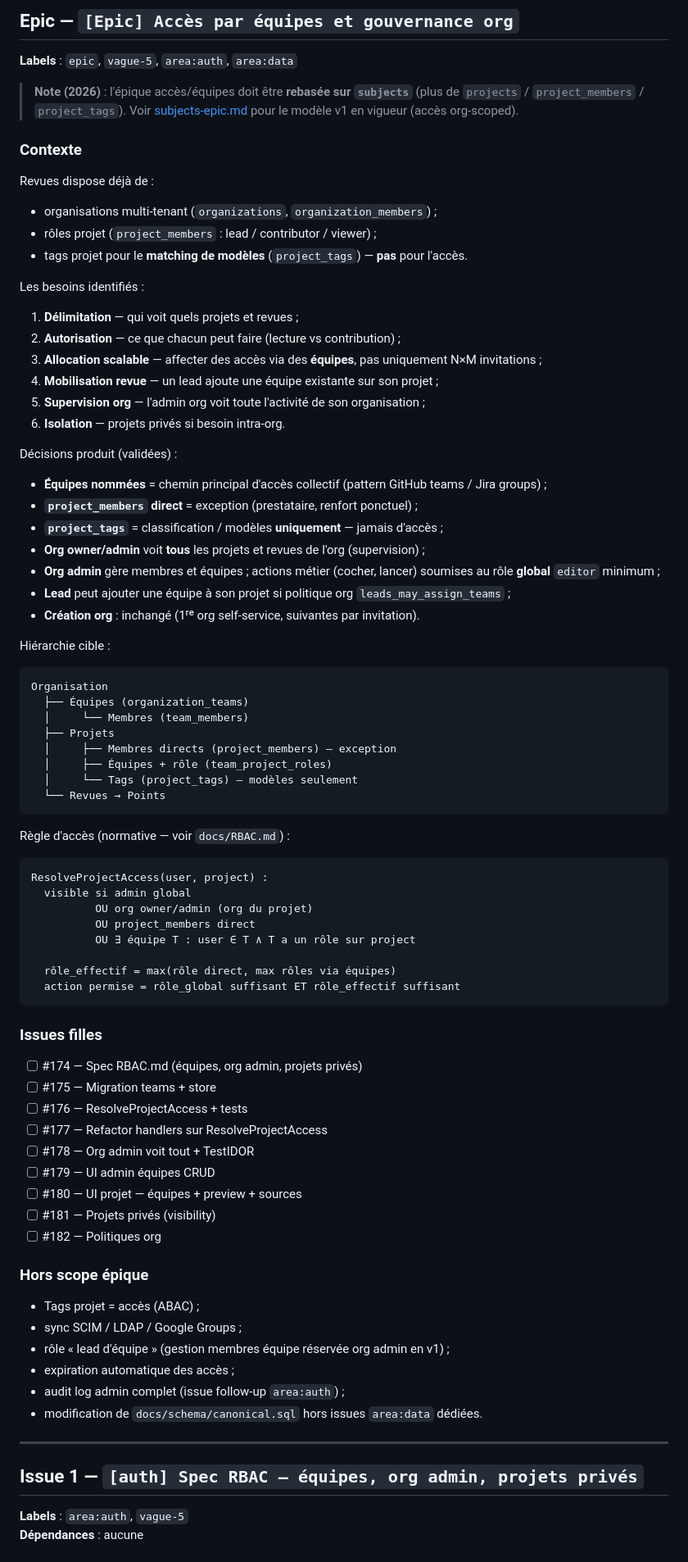
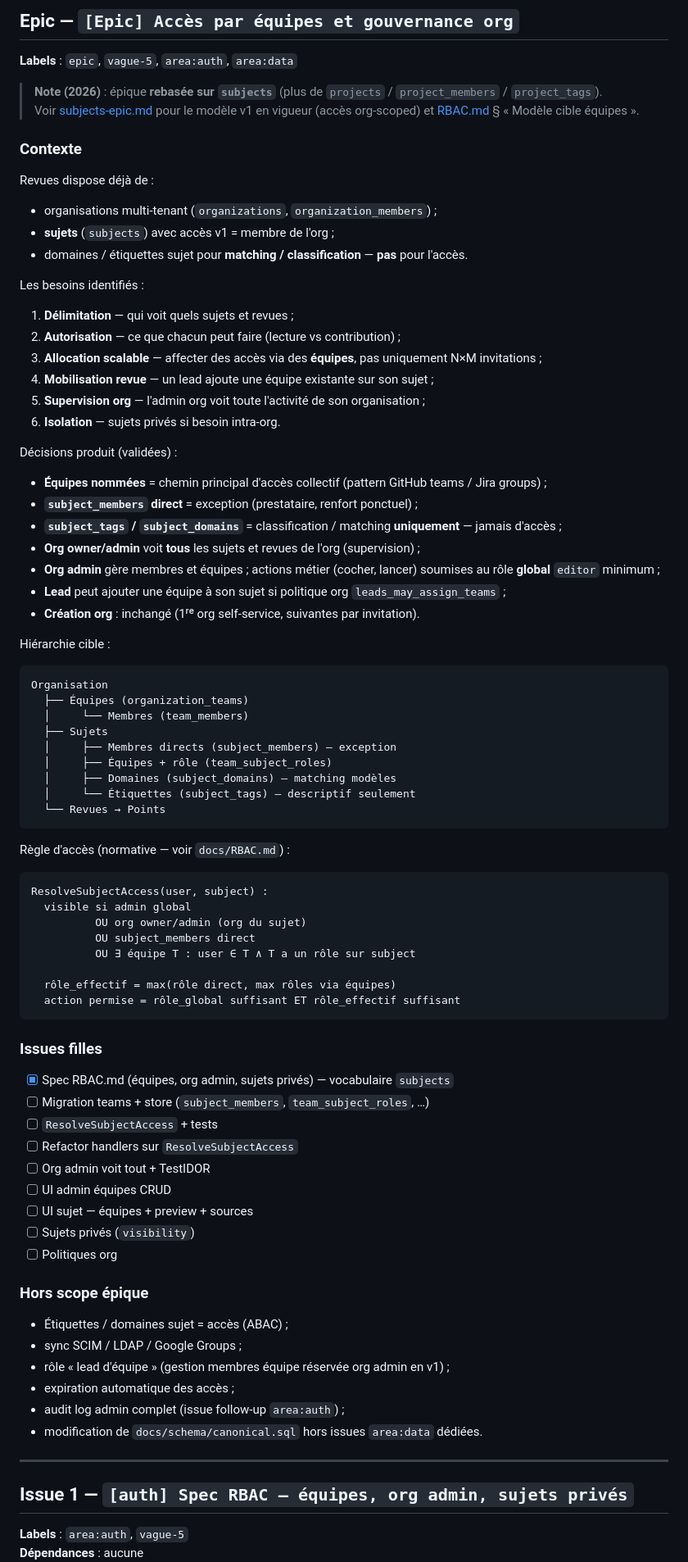
Before and after one commit to jeb-maker/revues, a Markdown page: docs/issues/access-teams-epic.md, the part around one of its changes. Shown at 82% size. Rendered like a GitHub page.

````diff
--- a/docs/issues/access-teams-epic.md
+++ b/docs/issues/access-teams-epic.md
@@ -13,33 +13,34 @@ Issues à créer sur GitHub (repo `jeb-maker/revues`). Ordre d'implémentation s
 
 **Labels** : `epic`, `vague-5`, `area:auth`, `area:data`
 
-> **Note (2026)** : l'épique accès/équipes doit être **rebasée sur `subjects`** (plus de `projects` / `project_members` / `project_tags`). Voir [subjects-epic.md](./subjects-epic.md) pour le modèle v1 en vigueur (accès org-scoped).
+> **Note (2026)** : épique **rebasée sur `subjects`** (plus de `projects` / `project_members` / `project_tags`).
+> Voir [subjects-epic.md](./subjects-epic.md) pour le modèle v1 en vigueur (accès org-scoped) et [RBAC.md](../RBAC.md) § « Modèle cible équipes ».
 
 ### Contexte
 
 Revues dispose déjà de :
 
 - organisations multi-tenant (`organizations`, `organization_members`) ;
-- rôles projet (`project_members` : lead / contributor / viewer) ;
-- tags projet pour le **matching de modèles** (`project_tags`) — **pas** pour l'accès.
+- **sujets** (`subjects`) avec accès v1 = membre de l'org ;
+- domaines / étiquettes sujet pour **matching / classification** — **pas** pour l'accès.
 
 Les besoins identifiés :
 
-1. **Délimitation** — qui voit quels projets et revues ;
+1. **Délimitation** — qui voit quels sujets et revues ;
 2. **Autorisation** — ce que chacun peut faire (lecture vs contribution) ;
 3. **Allocation scalable** — affecter des accès via des **équipes**, pas uniquement N×M invitations ;
-4. **Mobilisation revue** — un lead ajoute une équipe existante sur son projet ;
+4. **Mobilisation revue** — un lead ajoute une équipe existante sur son sujet ;
 5. **Supervision org** — l'admin org voit toute l'activité de son organisation ;
-6. **Isolation** — projets privés si besoin intra-org.
+6. **Isolation** — sujets privés si besoin intra-org.
 
 Décisions produit (validées) :
 
 - **Équipes nommées** = chemin principal d'accès collectif (pattern GitHub teams / Jira groups) ;
-- **`project_members` direct** = exception (prestataire, renfort ponctuel) ;
-- **`project_tags`** = classification / modèles **uniquement** — jamais d'accès ;
-- **Org owner/admin** voit **tous** les projets et revues de l'org (supervision) ;
+- **`subject_members` direct** = exception (prestataire, renfort ponctuel) ;
+- **`subject_tags` / `subject_domains`** = classification / matching **uniquement** — jamais d'accès ;
+- **Org owner/admin** voit **tous** les sujets et revues de l'org (supervision) ;
 - **Org admin** gère membres et équipes ; actions métier (cocher, lancer) soumises au rôle **global** `editor` minimum ;
-- **Lead** peut ajouter une équipe à son projet si politique org `leads_may_assign_teams` ;
+- **Lead** peut ajouter une équipe à son sujet si politique org `leads_may_assign_teams` ;
 - **Création org** : inchangé (1ʳᵉ org self-service, suivantes par invitation).
 
 Hiérarchie cible :
@@ -48,21 +49,22 @@ Hiérarchie cible :
 Organisation
   ├── Équipes (organization_teams)
   │     └── Membres (team_members)
-  ├── Projets
-  │     ├── Membres directs (project_members) — exception
-  │     ├── Équipes + rôle (team_project_roles)
-  │     └── Tags (project_tags) — modèles seulement
+  ├── Sujets
+  │     ├── Membres directs (subject_members) — exception
+  │     ├── Équipes + rôle (team_subject_roles)
+  │     ├── Domaines (subject_domains) — matching modèles
+  │     └── Étiquettes (subject_tags) — descriptif seulement
   └── Revues → Points
 ```
 
 Règle d'accès (normative — voir `docs/RBAC.md`) :
 
 ```
-ResolveProjectAccess(user, project) :
+ResolveSubjectAccess(user, subject) :
   visible si admin global
-          OU org owner/admin (org du projet)
-          OU project_members direct
-          OU ∃ équipe T : user ∈ T ∧ T a un rôle sur project
+          OU org owner/admin (org du sujet)
+          OU subject_members direct
+          OU ∃ équipe T : user ∈ T ∧ T a un rôle sur subject
 
   rôle_effectif = max(rôle direct, max rôles via équipes)
   action permise = rôle_global suffisant ET rôle_effectif suffisant
@@ -70,19 +72,19 @@ ResolveProjectAccess(user, project) :
 
 ### Issues filles
 
-- [ ] #174 — Spec RBAC.md (équipes, org admin, projets privés)
-- [ ] #175 — Migration teams + store
-- [ ] #176 — ResolveProjectAccess + tests
-- [ ] #177 — Refactor handlers sur ResolveProjectAccess
-- [ ] #178 — Org admin voit tout + TestIDOR
-- [ ] #179 — UI admin équipes CRUD
-- [ ] #180 — UI projet — équipes + preview + sources
-- [ ] #181 — Projets privés (visibility)
-- [ ] #182 — Politiques org
+- [x] Spec RBAC.md (équipes, org admin, sujets privés) — vocabulaire `subjects`
+- [ ] Migration teams + store (`subject_members`, `team_subject_roles`, …)
+- [ ] `ResolveSubjectAccess` + tests
+- [ ] Refactor handlers sur `ResolveSubjectAccess`
+- [ ] Org admin voit tout + TestIDOR
+- [ ] UI admin équipes CRUD
+- [ ] UI sujet — équipes + preview + sources
+- [ ] Sujets privés (`visibility`)
+- [ ] Politiques org
 
 ### Hors scope épique
 
-- Tags projet = accès (ABAC) ;
+- Étiquettes / domaines sujet = accès (ABAC) ;
 - sync SCIM / LDAP / Google Groups ;
 - rôle « lead d'équipe » (gestion membres équipe réservée org admin en v1) ;
 - expiration automatique des accès ;
@@ -91,7 +93,7 @@ ResolveProjectAccess(user, project) :
 
 ---
 
-## Issue 1 — `[auth] Spec RBAC — équipes, org admin, projets privés`
+## Issue 1 — `[auth] Spec RBAC — équipes, org admin, sujets privés`
 
 **Labels** : `area:auth`, `vague-5`
 **Dépendances** : aucune
````
Also changed, not shown: other parts of docs/issues/access-teams-epic.md (+10 -9 lines), docs/RBAC.md (+47 -44 lines).
